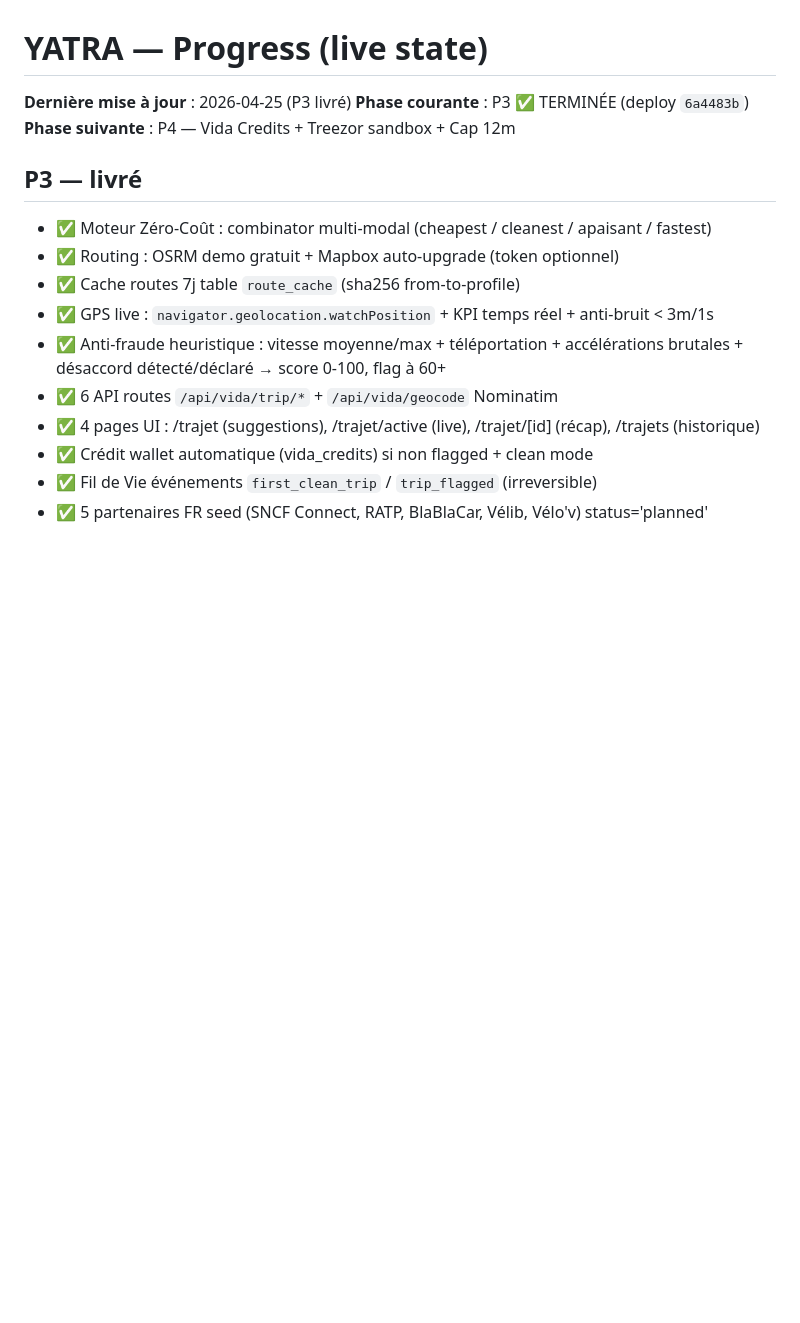
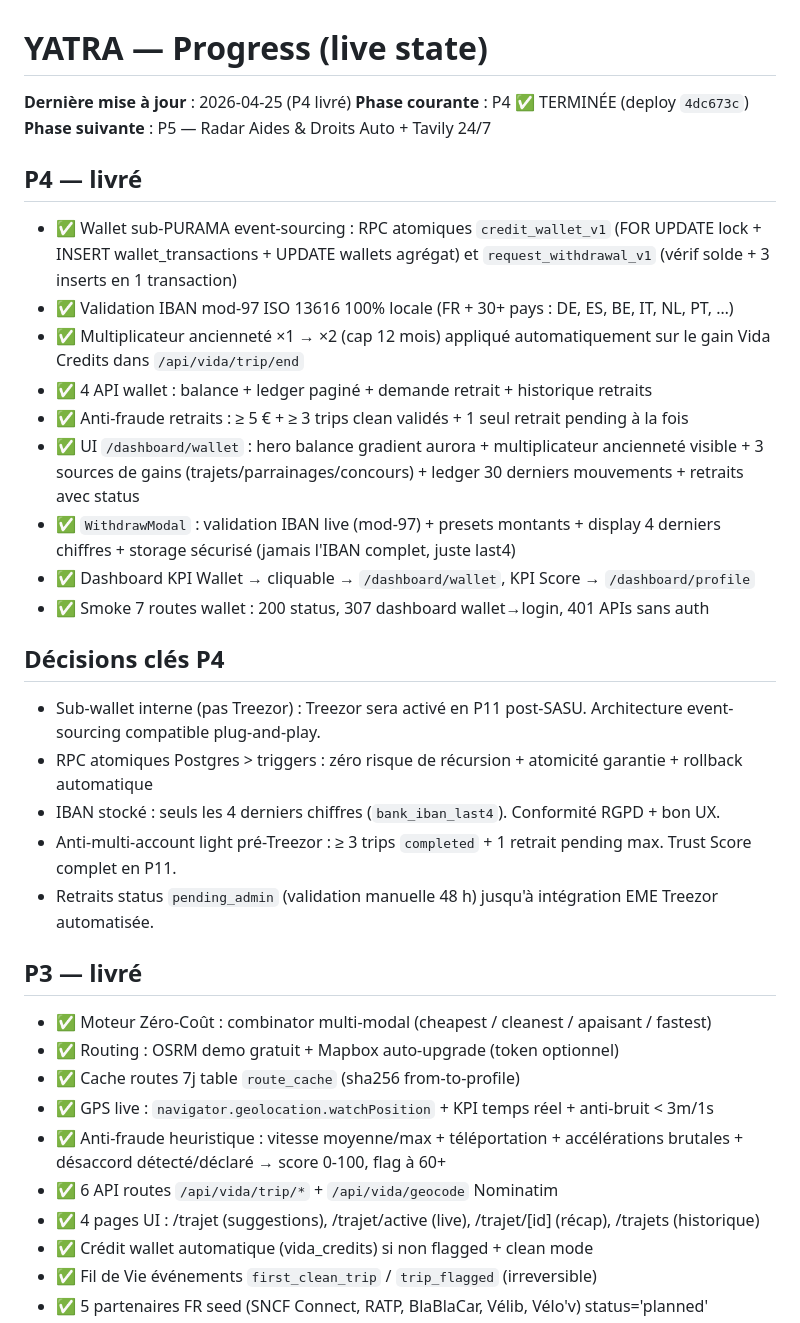
Before and after one commit to puramapro-oss/yatra, a Markdown page: progress.md, the part around the change. Rendered like a GitHub page; blank space fills up the shorter version.

Commit message:
docs(P4): handoff P3->P4 + progress

```diff
--- a/progress.md
+++ b/progress.md
@@ -1,8 +1,26 @@
 # YATRA — Progress (live state)
 
-**Dernière mise à jour** : 2026-04-25 (P3 livré)
-**Phase courante** : P3 ✅ TERMINÉE (deploy `6a4483b`)
-**Phase suivante** : P4 — Vida Credits + Treezor sandbox + Cap 12m
+**Dernière mise à jour** : 2026-04-25 (P4 livré)
+**Phase courante** : P4 ✅ TERMINÉE (deploy `4dc673c`)
+**Phase suivante** : P5 — Radar Aides & Droits Auto + Tavily 24/7
+
+## P4 — livré
+- ✅ Wallet sub-PURAMA event-sourcing : RPC atomiques `credit_wallet_v1` (FOR UPDATE lock + INSERT wallet_transactions + UPDATE wallets agrégat) et `request_withdrawal_v1` (vérif solde + 3 inserts en 1 transaction)
+- ✅ Validation IBAN mod-97 ISO 13616 100% locale (FR + 30+ pays : DE, ES, BE, IT, NL, PT, …)
+- ✅ Multiplicateur ancienneté ×1 → ×2 (cap 12 mois) appliqué automatiquement sur le gain Vida Credits dans `/api/vida/trip/end`
+- ✅ 4 API wallet : balance + ledger paginé + demande retrait + historique retraits
+- ✅ Anti-fraude retraits : ≥ 5 € + ≥ 3 trips clean validés + 1 seul retrait pending à la fois
+- ✅ UI `/dashboard/wallet` : hero balance gradient aurora + multiplicateur ancienneté visible + 3 sources de gains (trajets/parrainages/concours) + ledger 30 derniers mouvements + retraits avec status
+- ✅ `WithdrawModal` : validation IBAN live (mod-97) + presets montants + display 4 derniers chiffres + storage sécurisé (jamais l'IBAN complet, juste last4)
+- ✅ Dashboard KPI Wallet → cliquable → `/dashboard/wallet`, KPI Score → `/dashboard/profile`
+- ✅ Smoke 7 routes wallet : 200 status, 307 dashboard wallet→login, 401 APIs sans auth
+
+## Décisions clés P4
+- Sub-wallet interne (pas Treezor) : Treezor sera activé en P11 post-SASU. Architecture event-sourcing compatible plug-and-play.
+- RPC atomiques Postgres > triggers : zéro risque de récursion + atomicité garantie + rollback automatique
+- IBAN stocké : seuls les 4 derniers chiffres (`bank_iban_last4`). Conformité RGPD + bon UX.
+- Anti-multi-account light pré-Treezor : ≥ 3 trips `completed` + 1 retrait pending max. Trust Score complet en P11.
+- Retraits status `pending_admin` (validation manuelle 48 h) jusqu'à intégration EME Treezor automatisée.
 
 ## P3 — livré
 - ✅ Moteur Zéro-Coût : combinator multi-modal (cheapest / cleanest / apaisant / fastest)
```
Also changed, not shown: task_plan.md (+11 -1 lines).
